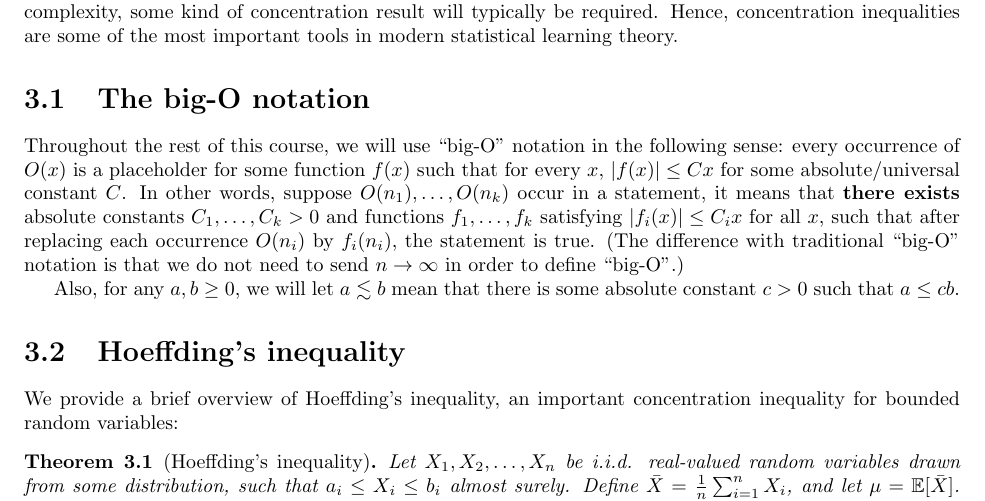
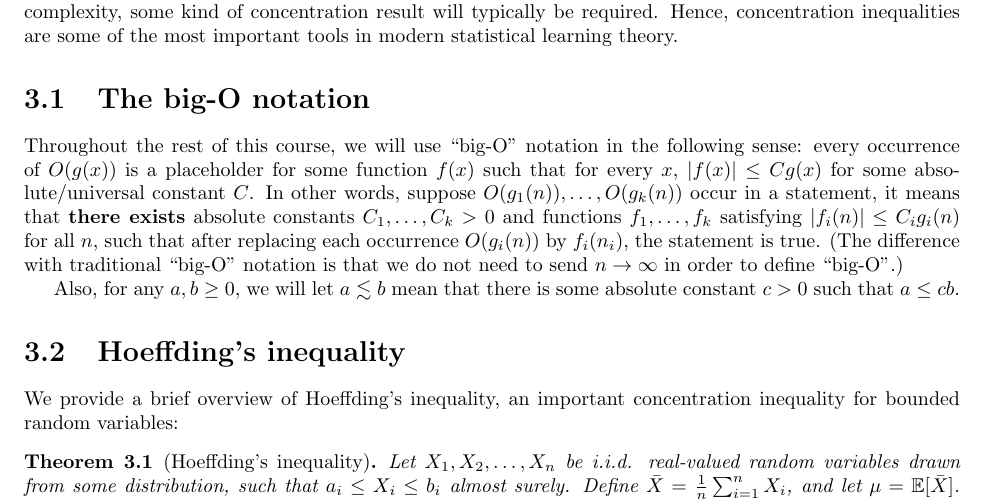
Before and after one commit to tengyuma/cs229m_notes, a LaTeX thesis (tex/master.tex, which reads tex/collection/03concentration.tex): part of page 14 of 108, cut so that both start at the same text. Compiled offline with pdfLaTeX.

Commit message:
Update 03concentration.tex

```diff
--- a/tex/collection/03concentration.tex
+++ b/tex/collection/03concentration.tex
@@ -16,7 +16,7 @@ As it turns out, the material from this chapter constitutes arguably the importa
 
 \sec{The big-O notation}
 
-Throughout the rest of this course, we will use ``big-O" notation in the following sense: every occurrence of $O(x)$ is a placeholder for some function $f(x)$ such that for every $x$, $|f(x)| \leq Cx$ for some absolute/universal constant $C$. In other words, suppose $O(n_1),\dots, O(n_k)$ occur in a statement, it means that \textbf{there exists} absolute constants $C_1,\dots, C_k > 0$ and functions $f_1,\dots, f_k$ satisfying $|f_i(x)|\le C_ix$ for all $x$, such that after replacing each occurrence $O(n_i)$ by $f_i(n_i)$,  the statement is true.  (The difference with traditional ``big-O" notation is that we do not need to send $n \to \infty$ in order to define ``big-O".)
+Throughout the rest of this course, we will use ``big-O" notation in the following sense: every occurrence of $O(g(x))$ is a placeholder for some function $f(x)$ such that for every $x$, $|f(x)| \leq Cg(x)$ for some absolute/universal constant $C$. In other words, suppose $O(g_1(n)),\dots, O(g_k(n))$ occur in a statement, it means that \textbf{there exists} absolute constants $C_1,\dots, C_k > 0$ and functions $f_1,\dots, f_k$ satisfying $|f_i(n)|\le C_ig_i(n)$ for all $n$, such that after replacing each occurrence $O(g_i(n))$ by $f_i(n_i)$,  the statement is true.  (The difference with traditional ``big-O" notation is that we do not need to send $n \to \infty$ in order to define ``big-O".)
 
 Also, for any $a, b \geq 0$, we will let $a \lesssim b$ mean that there is some absolute constant $c > 0$ such that $a \leq cb$.
 
```
